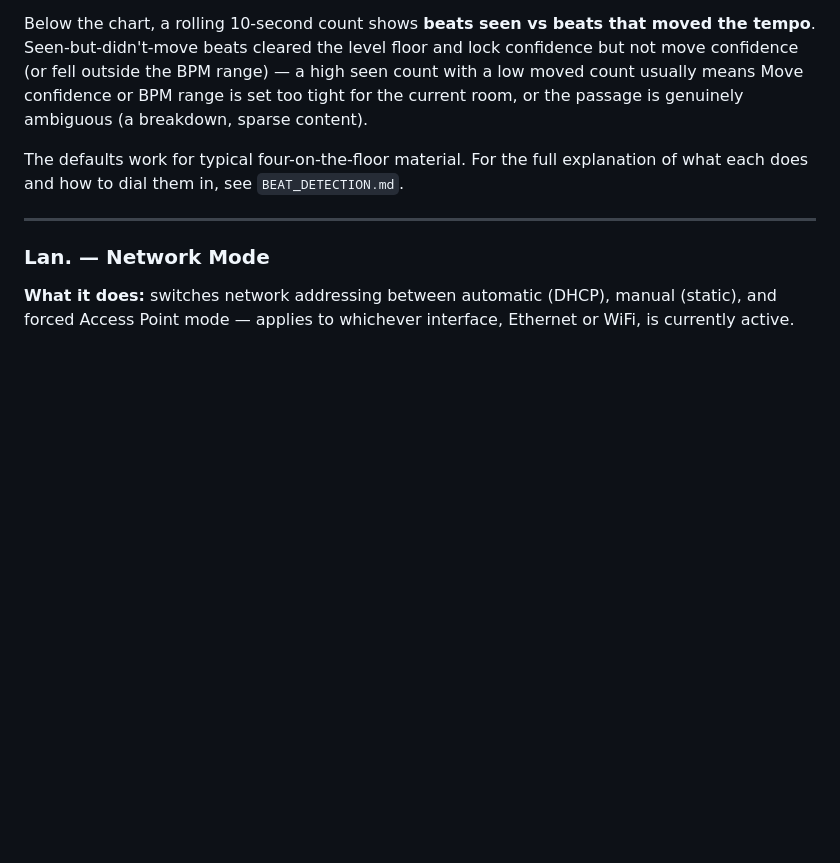
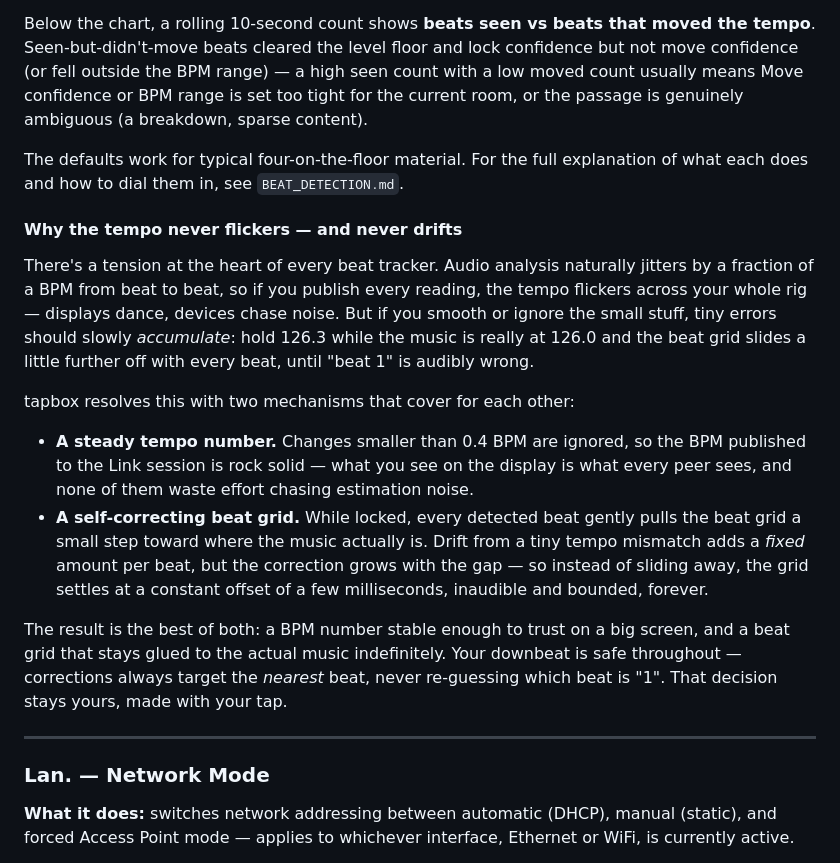
Before and after one commit to dinther/tapbox, a Markdown page: MANUAL.md, the part around the change. Rendered like a GitHub page; blank space fills up the shorter version.

Commit message:
Manual: explain the deadband + phase-lock pairing for new users
New "Why the tempo never flickers - and never drifts" subsection under
Audio Tuning: the 0.4 BPM deadband keeps the published tempo steady
while the per-beat phase-lock keeps sub-deadband drift bounded to a
constant few-millisecond offset instead of accumulating.

Co-Authored-By: Claude Fable 5 <noreply@anthropic.com>

```diff
--- a/MANUAL.md
+++ b/MANUAL.md
@@ -221,6 +221,17 @@ Below the chart, a rolling 10-second count shows **beats seen vs beats that move
 
 The defaults work for typical four-on-the-floor material. For the full explanation of what each does and how to dial them in, see `BEAT_DETECTION.md`.
 
+#### Why the tempo never flickers — and never drifts
+
+There's a tension at the heart of every beat tracker. Audio analysis naturally jitters by a fraction of a BPM from beat to beat, so if you publish every reading, the tempo flickers across your whole rig — displays dance, devices chase noise. But if you smooth or ignore the small stuff, tiny errors should slowly *accumulate*: hold 126.3 while the music is really at 126.0 and the beat grid slides a little further off with every beat, until "beat 1" is audibly wrong.
+
+tapbox resolves this with two mechanisms that cover for each other:
+
+- **A steady tempo number.** Changes smaller than 0.4 BPM are ignored, so the BPM published to the Link session is rock solid — what you see on the display is what every peer sees, and none of them waste effort chasing estimation noise.
+- **A self-correcting beat grid.** While locked, every detected beat gently pulls the beat grid a small step toward where the music actually is. Drift from a tiny tempo mismatch adds a *fixed* amount per beat, but the correction grows with the gap — so instead of sliding away, the grid settles at a constant offset of a few milliseconds, inaudible and bounded, forever.
+
+The result is the best of both: a BPM number stable enough to trust on a big screen, and a beat grid that stays glued to the actual music indefinitely. Your downbeat is safe throughout — corrections always target the *nearest* beat, never re-guessing which beat is "1". That decision stays yours, made with your tap.
+
 ---
 
 ### Lan. — Network Mode
```
